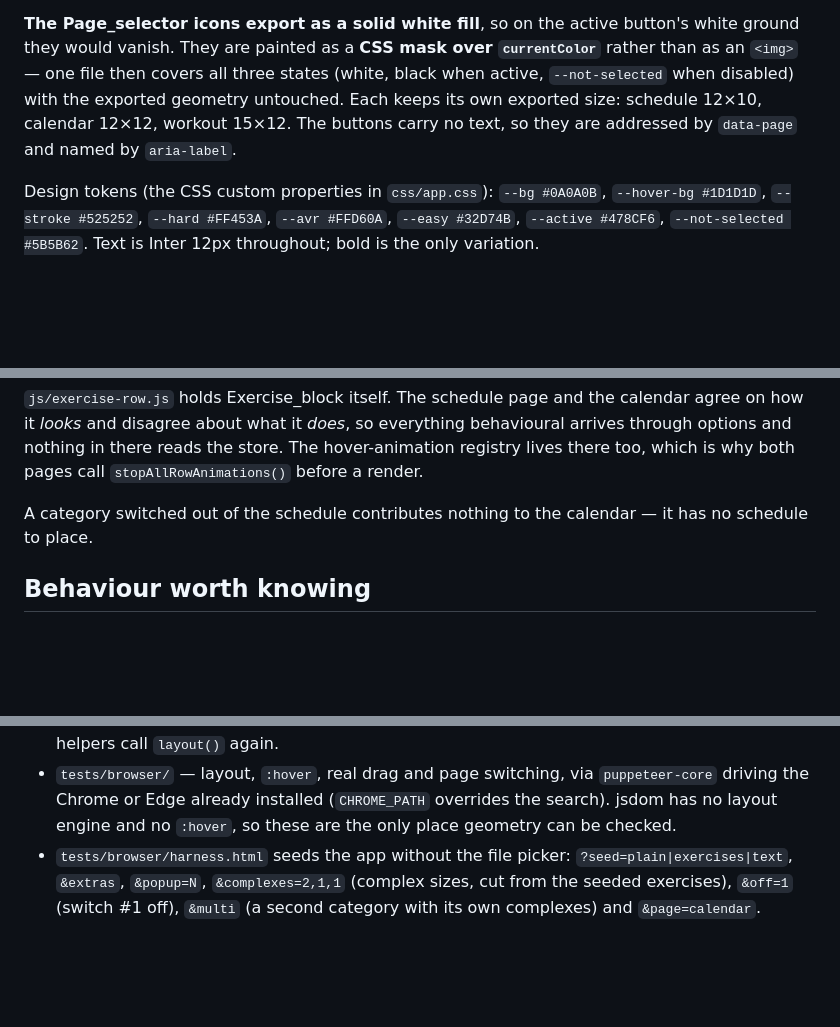
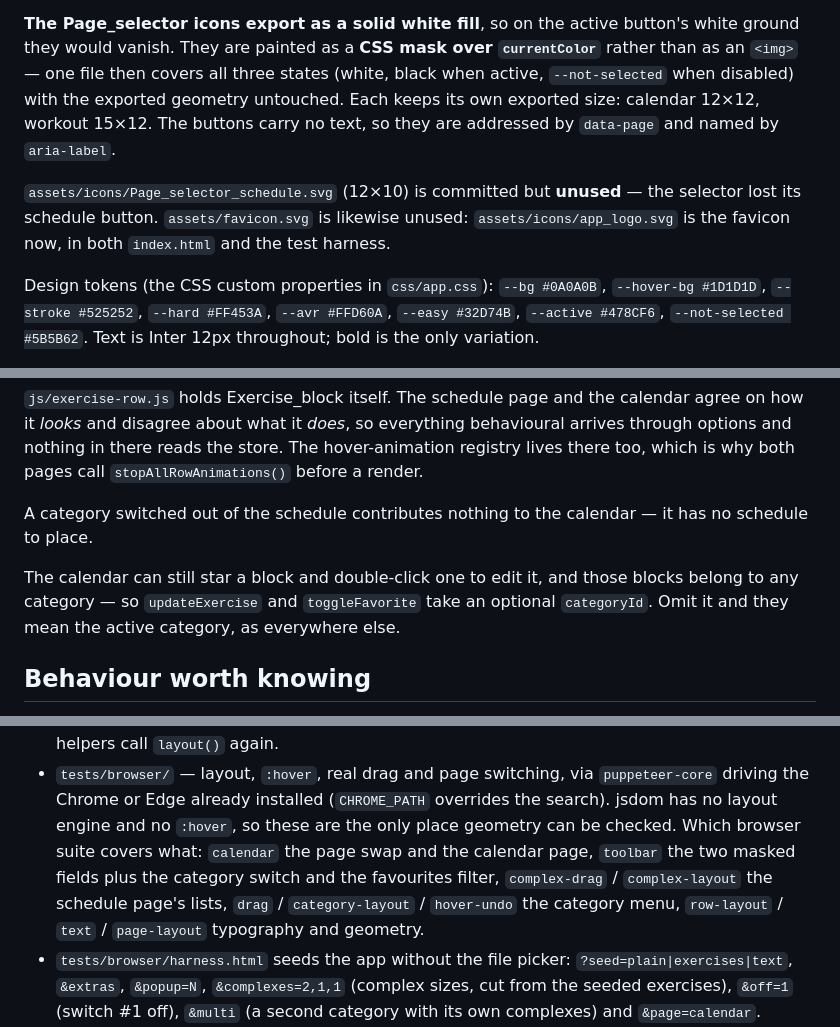
Before and after one commit to NikitaShinkov/workout, a Markdown page: CLAUDE.md, 3 parts joined by grey strips. GitHub-like rendering; blank space fills up the shorter version.

```diff
--- a/CLAUDE.md
+++ b/CLAUDE.md
@@ -57,9 +84,14 @@ icons were exported by hand into `assets/icons/`, which is the way round this.
 button's white ground they would vanish. They are painted as a **CSS mask over
 `currentColor`** rather than as an `<img>` — one file then covers all three
 states (white, black when active, `--not-selected` when disabled) with the
-exported geometry untouched. Each keeps its own exported size: schedule 12×10,
-calendar 12×12, workout 15×12. The buttons carry no text, so they are addressed
-by `data-page` and named by `aria-label`.
+exported geometry untouched. Each keeps its own exported size: calendar 12×12,
+workout 15×12. The buttons carry no text, so they are addressed by `data-page`
+and named by `aria-label`.
+
+`assets/icons/Page_selector_schedule.svg` (12×10) is committed but **unused** —
+the selector lost its schedule button. `assets/favicon.svg` is likewise unused:
+`assets/icons/app_logo.svg` is the favicon now, in both `index.html` and the
+test harness.
 
 Design tokens (the CSS custom properties in `css/app.css`):
 `--bg #0A0A0B`, `--hover-bg #1D1D1D`, `--stroke #525252`, `--hard #FF453A`,
@@ -183,6 +215,11 @@ call `stopAllRowAnimations()` before a render.
 A category switched out of the schedule contributes nothing to the calendar — it
 has no schedule to place.
 
+The calendar can still star a block and double-click one to edit it, and those
+blocks belong to any category — so `updateExercise` and `toggleFavorite` take an
+optional `categoryId`. Omit it and they mean the active category, as everywhere
+else.
+
 ## Behaviour worth knowing
 
 - Category close button (X) appears only on the **second** hover after a
@@ -264,6 +318,11 @@ covers behaviour that is easy to break silently.
   driving the Chrome or Edge already installed (`CHROME_PATH` overrides the
   search). jsdom has no layout engine and no `:hover`, so these are the only
   place geometry can be checked.
+  Which browser suite covers what: `calendar` the page swap and the calendar
+  page, `toolbar` the two masked fields plus the category switch and the
+  favourites filter, `complex-drag` / `complex-layout` the schedule page's
+  lists, `drag` / `category-layout` / `hover-undo` the category menu,
+  `row-layout` / `text` / `page-layout` typography and geometry.
 - `tests/browser/harness.html` seeds the app without the file picker:
   `?seed=plain|exercises|text`, `&extras`, `&popup=N`, `&complexes=2,1,1`
   (complex sizes, cut from the seeded exercises), `&off=1` (switch #1 off),
```
Also changed, not shown: other parts of CLAUDE.md (+49 -5 lines).
